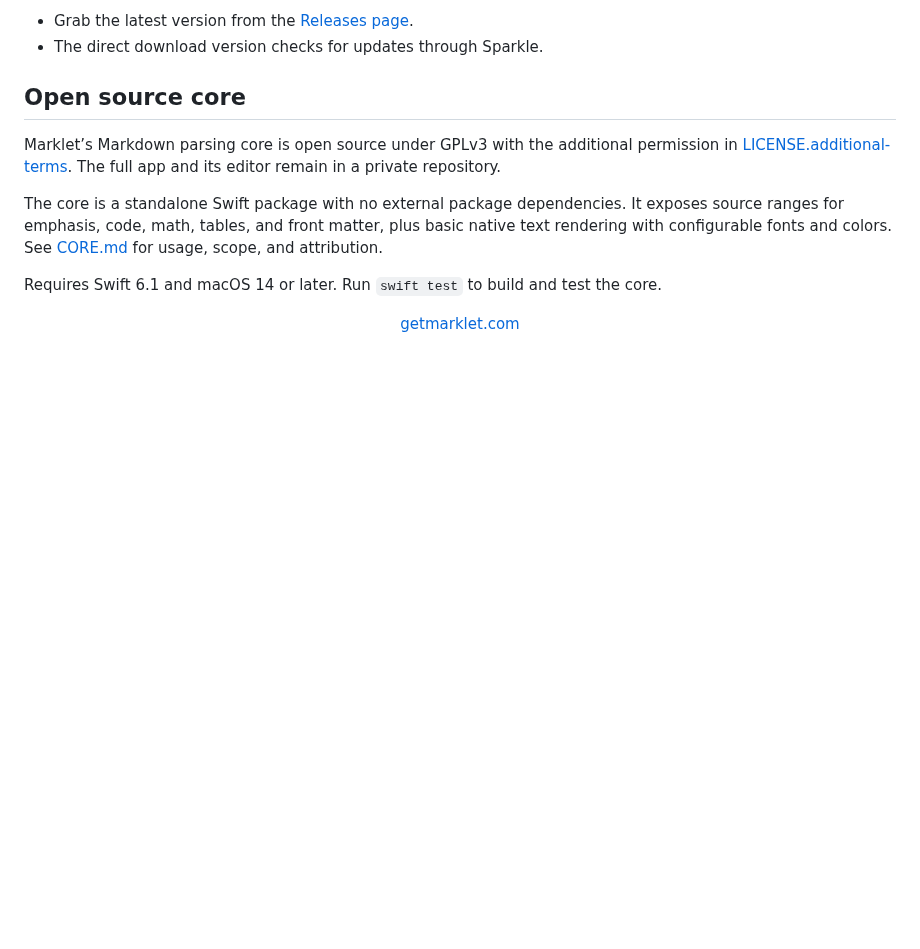
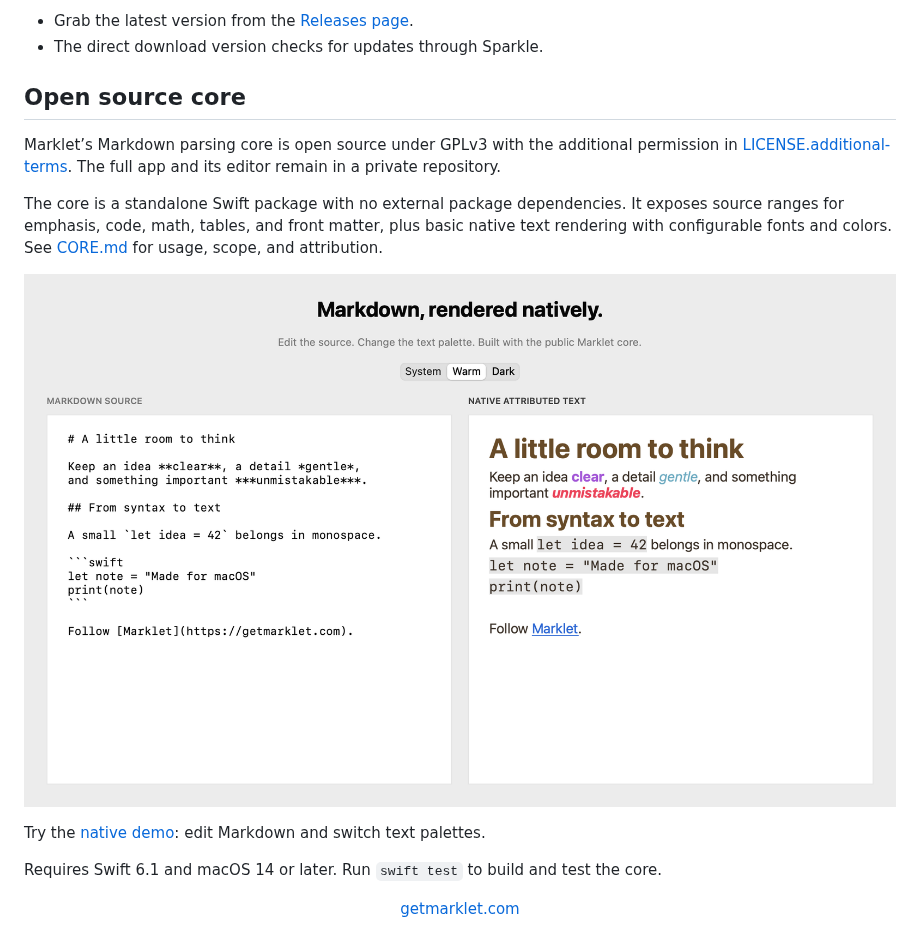
Before and after one commit to wakmail/Marklet, a Markdown page: README.md, the part around the change. Drawn GitHub-style; pictures changed too: media/core-demo.png (added); blank space fills up the shorter version.

Commit message:
Show native core demo in README

```diff
--- a/README.md
+++ b/README.md
@@ -28,6 +28,10 @@ It exposes source ranges for emphasis, code, math, tables, and front matter, plu
 basic native text rendering with configurable fonts and colors.
 See [CORE.md](CORE.md) for usage, scope, and attribution.
 
+![Native core demo showing Markdown source and styled text](media/core-demo.png)
+
+Try the [native demo](Examples/CoreDemo): edit Markdown and switch text palettes.
+
 Requires Swift 6.1 and macOS 14 or later. Run `swift test` to build and test the core.
 
 
```
